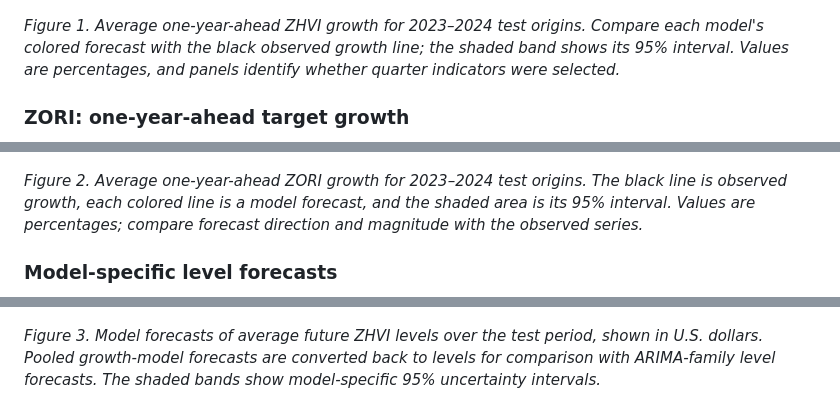
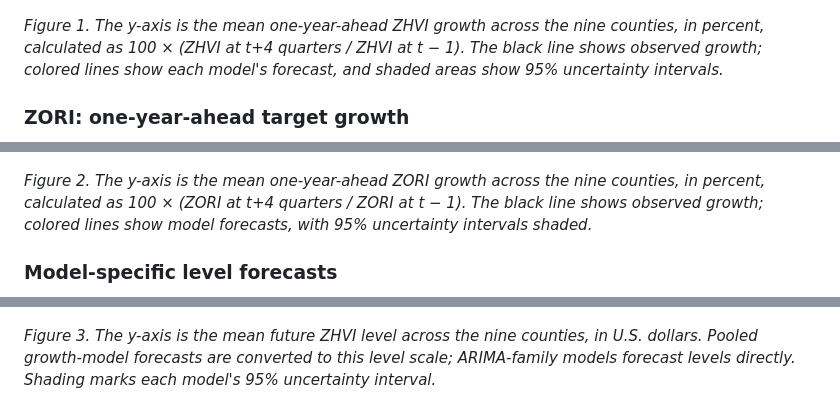
Before and after one commit to Erdos-Projects/fall-2026-rent-or-buy, a Markdown page: docs/checkpoint3_model_compare.md, 3 parts joined by grey strips. Drawn GitHub-style.

```diff
--- a/docs/checkpoint3_model_compare.md
+++ b/docs/checkpoint3_model_compare.md
@@ -75,19 +75,19 @@ The figures below compare the nine-county average actual test series with model-
 
 ![ZHVI one-year-ahead growth predictions on the test period](../results/checkpoint3_model_compare/zhvi_1y_ahead_growth_test_prediction_comparison.png)
 
-*Figure 1. Average one-year-ahead ZHVI growth for 2023–2024 test origins. Compare each model's colored forecast with the black observed growth line; the shaded band shows its 95% interval. Values are percentages, and panels identify whether quarter indicators were selected.*
+*Figure 1. The y-axis is the mean one-year-ahead ZHVI growth across the nine counties, in percent, calculated as 100 × (ZHVI at t+4 quarters / ZHVI at t − 1). The black line shows observed growth; colored lines show each model's forecast, and shaded areas show 95% uncertainty intervals.*
 
 ### ZORI: one-year-ahead target growth
 
 ![ZORI one-year-ahead growth predictions on the test period](../results/checkpoint3_model_compare/zori_1y_ahead_growth_test_prediction_comparison.png)
 
-*Figure 2. Average one-year-ahead ZORI growth for 2023–2024 test origins. The black line is observed growth, each colored line is a model forecast, and the shaded area is its 95% interval. Values are percentages; compare forecast direction and magnitude with the observed series.*
+*Figure 2. The y-axis is the mean one-year-ahead ZORI growth across the nine counties, in percent, calculated as 100 × (ZORI at t+4 quarters / ZORI at t − 1). The black line shows observed growth; colored lines show model forecasts, with 95% uncertainty intervals shaded.*
 
 ### Model-specific level forecasts
 
 ![ZHVI test-period level forecasts](../results/checkpoint3_model_compare/zhvi_test_prediction_comparison.png)
 
-*Figure 3. Model forecasts of average future ZHVI levels over the test period, shown in U.S. dollars. Pooled growth-model forecasts are converted back to levels for comparison with ARIMA-family level forecasts. The shaded bands show model-specific 95% uncertainty intervals.*
+*Figure 3. The y-axis is the mean future ZHVI level across the nine counties, in U.S. dollars. Pooled growth-model forecasts are converted to this level scale; ARIMA-family models forecast levels directly. Shading marks each model's 95% uncertainty interval.*
 
 ![ZORI test-period level forecasts](../results/checkpoint3_model_compare/zori_test_prediction_comparison.png)
 
```
Also changed, not shown: other parts of docs/checkpoint3_model_compare.md (+11 -5 lines).
